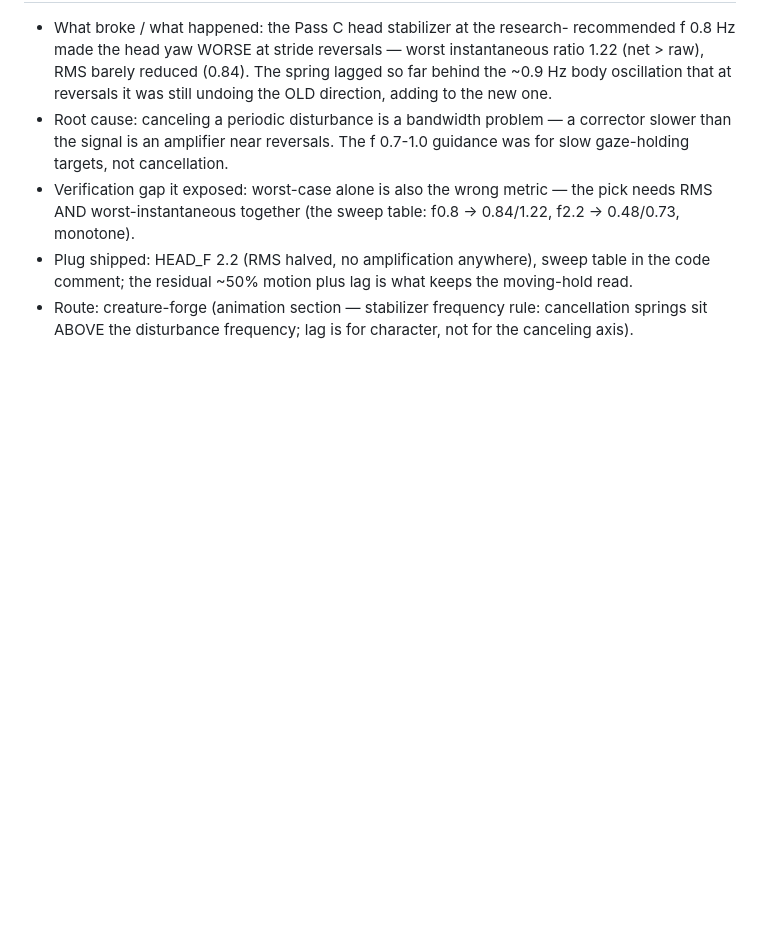
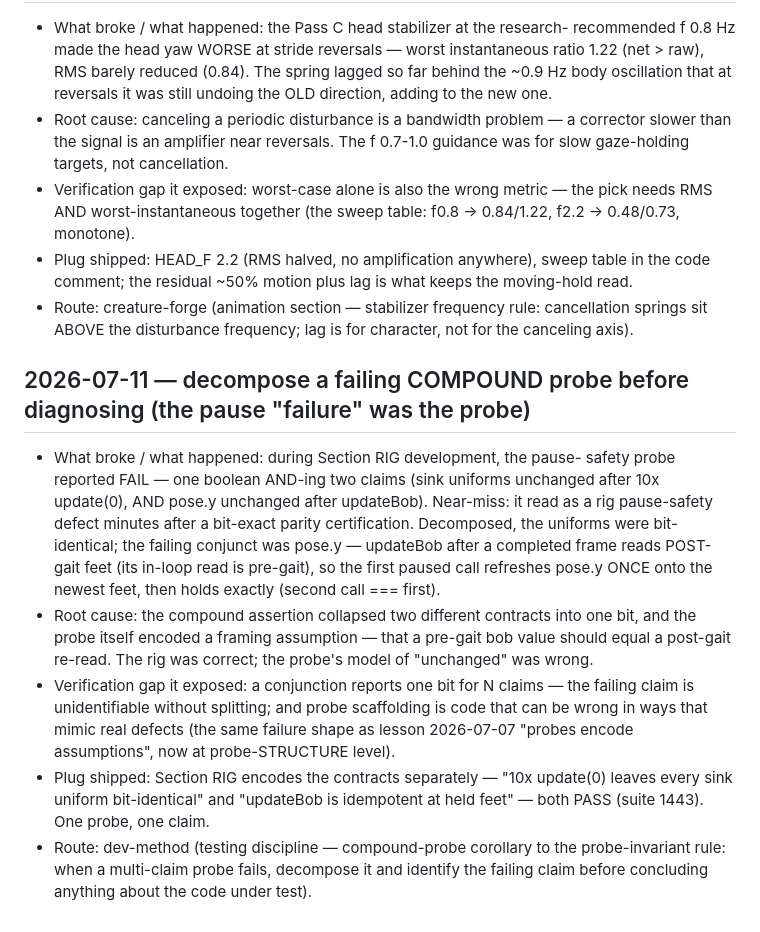
Before and after one commit to Cupcakechan/ExperimentProject, a Markdown page: sdf-blend-shell/LESSONS.md, the part around the change. Rendered like a GitHub page; blank space fills up the shorter version.

Commit message:
Restore final LESSONS entry (2026-07-11 compound-probe decomposition) - written after last push, recovered from delivered copy

```diff
--- a/sdf-blend-shell/LESSONS.md
+++ b/sdf-blend-shell/LESSONS.md
@@ -787,3 +787,31 @@
 - Route: creature-forge (animation section — stabilizer frequency rule:
   cancellation springs sit ABOVE the disturbance frequency; lag is for
   character, not for the canceling axis).
+
+## 2026-07-11 — decompose a failing COMPOUND probe before diagnosing (the pause "failure" was the probe)
+- What broke / what happened: during Section RIG development, the pause-
+  safety probe reported FAIL — one boolean AND-ing two claims (sink
+  uniforms unchanged after 10x update(0), AND pose.y unchanged after
+  updateBob). Near-miss: it read as a rig pause-safety defect minutes
+  after a bit-exact parity certification. Decomposed, the uniforms were
+  bit-identical; the failing conjunct was pose.y — updateBob after a
+  completed frame reads POST-gait feet (its in-loop read is pre-gait),
+  so the first paused call refreshes pose.y ONCE onto the newest feet,
+  then holds exactly (second call === first).
+- Root cause: the compound assertion collapsed two different contracts
+  into one bit, and the probe itself encoded a framing assumption —
+  that a pre-gait bob value should equal a post-gait re-read. The rig
+  was correct; the probe's model of "unchanged" was wrong.
+- Verification gap it exposed: a conjunction reports one bit for N
+  claims — the failing claim is unidentifiable without splitting; and
+  probe scaffolding is code that can be wrong in ways that mimic real
+  defects (the same failure shape as lesson 2026-07-07 "probes encode
+  assumptions", now at probe-STRUCTURE level).
+- Plug shipped: Section RIG encodes the contracts separately — "10x
+  update(0) leaves every sink uniform bit-identical" and "updateBob is
+  idempotent at held feet" — both PASS (suite 1443). One probe, one
+  claim.
+- Route: dev-method (testing discipline — compound-probe corollary to
+  the probe-invariant rule: when a multi-claim probe fails, decompose
+  it and identify the failing claim before concluding anything about
+  the code under test).
```
